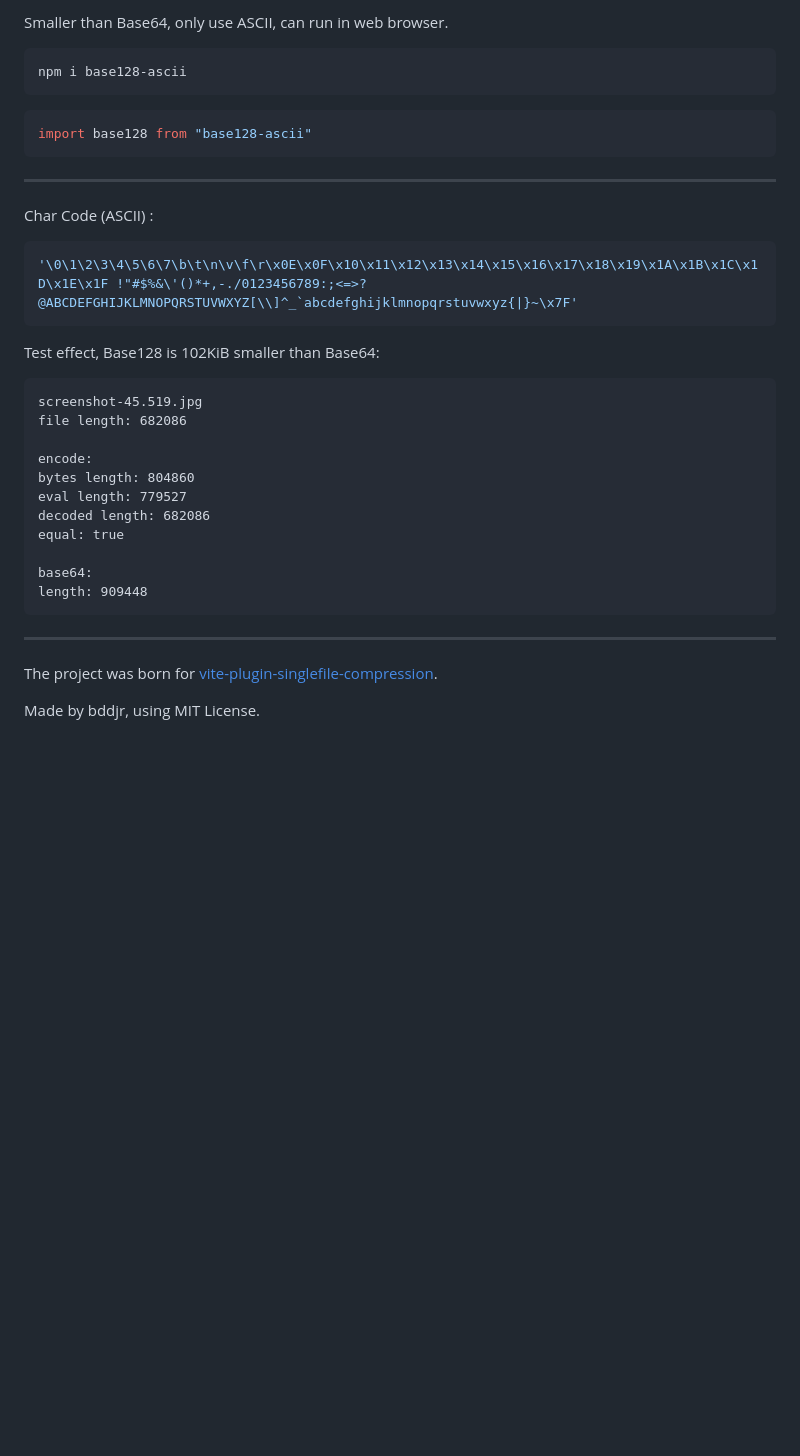
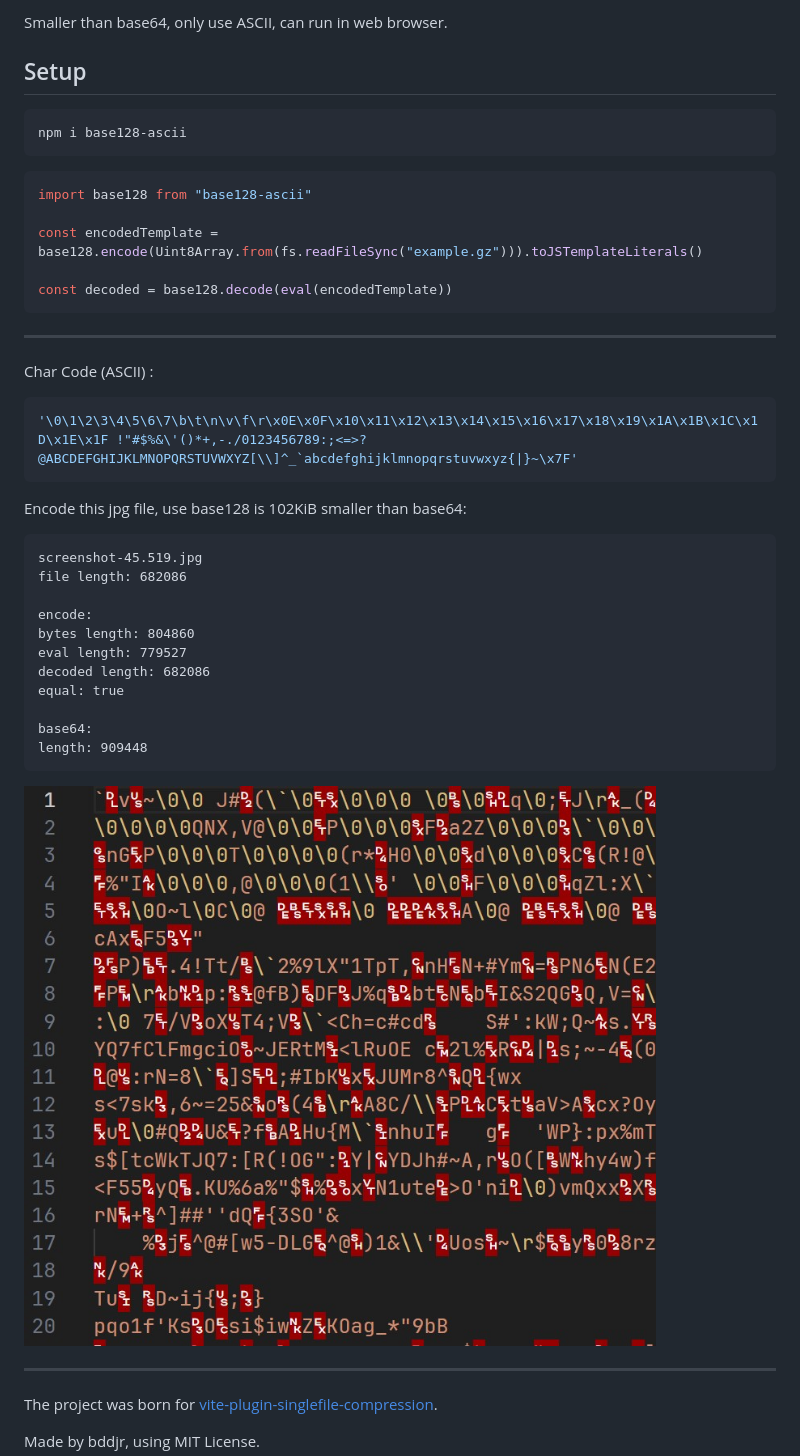
Before and after one commit to bddjr/base128, a Markdown page: README.md, the part around the change. GitHub-like rendering; pictures changed too: img.jpg (added); blank space fills up the shorter version.

Commit message:
2.0.2 README

````diff
--- a/README.md
+++ b/README.md
@@ -1,4 +1,6 @@
-Smaller than Base64, only use ASCII, can run in web browser.
+Smaller than base64, only use ASCII, can run in web browser.
+
+## Setup
 
 ```
 npm i base128-ascii
@@ -6,6 +8,10 @@ npm i base128-ascii
 
 ```js
 import base128 from "base128-ascii"
+
+const encodedTemplate = base128.encode(Uint8Array.from(fs.readFileSync("example.gz"))).toJSTemplateLiterals()
+
+const decoded = base128.decode(eval(encodedTemplate))
 ```
 
 ---
@@ -16,7 +22,7 @@ Char Code (ASCII) :
 '\0\1\2\3\4\5\6\7\b\t\n\v\f\r\x0E\x0F\x10\x11\x12\x13\x14\x15\x16\x17\x18\x19\x1A\x1B\x1C\x1D\x1E\x1F !"#$%&\'()*+,-./0123456789:;<=>?@ABCDEFGHIJKLMNOPQRSTUVWXYZ[\\]^_`abcdefghijklmnopqrstuvwxyz{|}~\x7F'
 ```
 
-Test effect, Base128 is 102KiB smaller than Base64:
+Encode this jpg file, use base128 is 102KiB smaller than base64:
 
 ```
 screenshot-45.519.jpg
@@ -32,6 +38,8 @@ base64:
 length: 909448
 ```
 
+![](img.jpg)
+
 ---
 
 The project was born for [vite-plugin-singlefile-compression](https://github.com/bddjr/vite-plugin-singlefile-compression).
````
Also changed, not shown: 3 other files.
